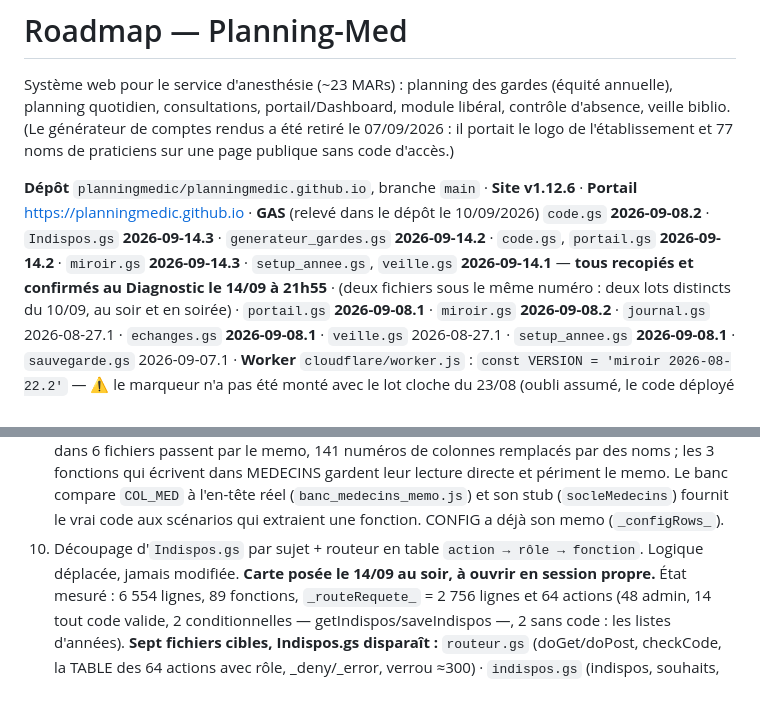
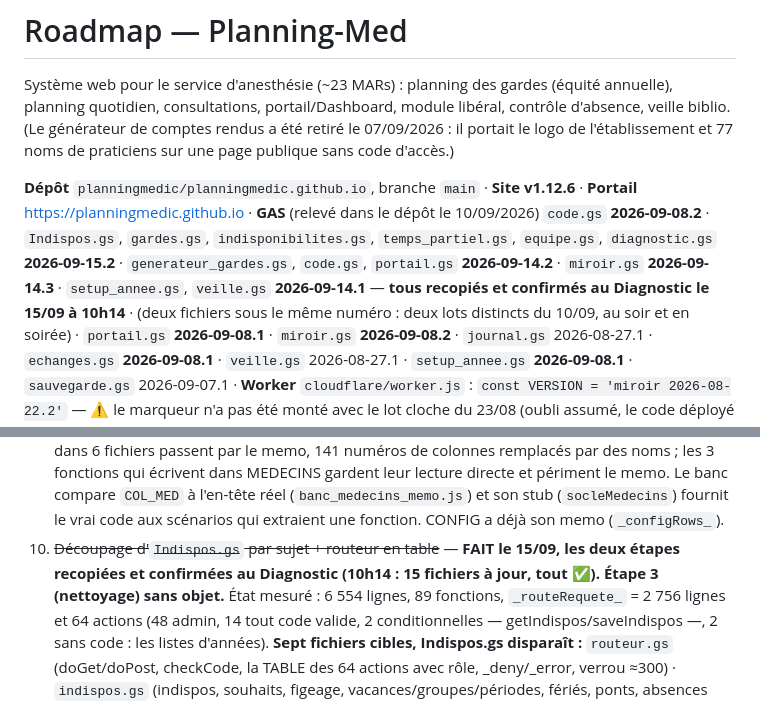
Before and after one commit to planningmedic/planningmedic.github.io, a Markdown page: docs/ROADMAP-Planning-Med.md, 2 parts joined by grey strips. Drawn GitHub-style.

```diff
--- a/docs/ROADMAP-Planning-Med.md
+++ b/docs/ROADMAP-Planning-Med.md
@@ -9,7 +9,7 @@ l'établissement et 77 noms de praticiens sur une page publique sans code d'acc
 **Dépôt** `planningmedic/planningmedic.github.io`, branche `main` · **Site v1.12.6** ·
 **Portail** https://planningmedic.github.io ·
 **GAS** (relevé dans le dépôt le 10/09/2026) `code.gs` **2026-09-08.2** ·
-`Indispos.gs` **2026-09-14.3** · `generateur_gardes.gs` **2026-09-14.2** · `code.gs`, `portail.gs` **2026-09-14.2** · `miroir.gs` **2026-09-14.3** · `setup_annee.gs`, `veille.gs` **2026-09-14.1** — **tous recopiés et confirmés au Diagnostic le 14/09 à 21h55** ·
+`Indispos.gs`, `gardes.gs`, `indisponibilites.gs`, `temps_partiel.gs`, `equipe.gs`, `diagnostic.gs` **2026-09-15.2** · `generateur_gardes.gs`, `code.gs`, `portail.gs` **2026-09-14.2** · `miroir.gs` **2026-09-14.3** · `setup_annee.gs`, `veille.gs` **2026-09-14.1** — **tous recopiés et confirmés au Diagnostic le 15/09 à 10h14** ·
 (deux fichiers sous le même numéro : deux lots distincts du 10/09, au soir et en soirée) ·
 `portail.gs` **2026-09-08.1** · `miroir.gs` **2026-09-08.2** ·
 `journal.gs` 2026-08-27.1 · `echanges.gs` **2026-09-08.1** · `veille.gs` 2026-08-27.1 ·
@@ -155,8 +155,8 @@ aux DEUX endroits — ligne GITHUB_TOKEN de CONFIG et §3 des instructions du pr
    qui écrivent dans MEDECINS gardent leur lecture directe et périment le memo. Le banc compare
    `COL_MED` à l'en-tête réel (`banc_medecins_memo.js`) et son stub (`socleMedecins`) fournit le vrai
    code aux scénarios qui extraient une fonction. CONFIG a déjà son memo (`_configRows_`).
-9. Découpage d'`Indispos.gs` par sujet + routeur en table `action → rôle → fonction`. Logique
-   déplacée, jamais modifiée. **Carte posée le 14/09 au soir, à ouvrir en session propre.**
+9. ~~Découpage d'`Indispos.gs` par sujet + routeur en table~~ — **FAIT le 15/09, les deux étapes recopiées
+   et confirmées au Diagnostic (10h14 : 15 fichiers à jour, tout ✅). Étape 3 (nettoyage) sans objet.**
    État mesuré : 6 554 lignes, 89 fonctions, `_routeRequete_` = 2 756 lignes et 64 actions (48 admin,
    14 tout code valide, 2 conditionnelles — getIndispos/saveIndispos —, 2 sans code : les listes
    d'années). **Sept fichiers cibles, Indispos.gs disparaît :**
```
Also changed, not shown: docs/CONTEXTE-Planning-Med.md (+10 -3 lines).
